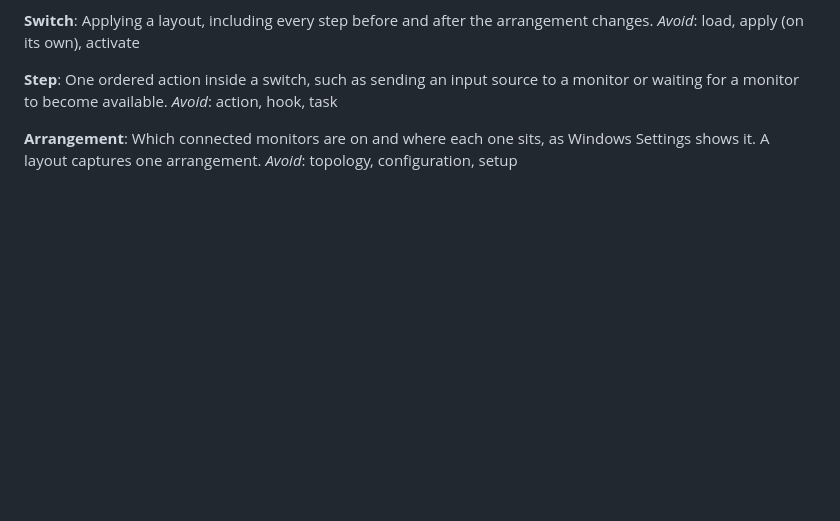
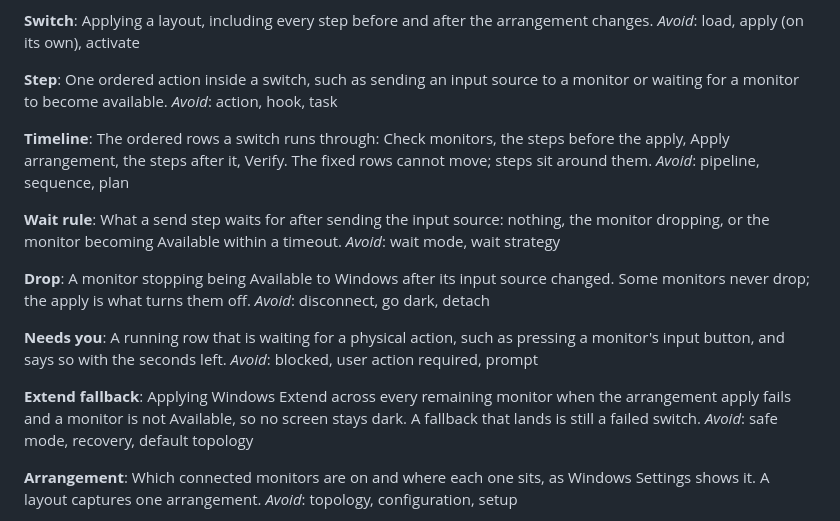
Before and after one commit to marioalvarez32/layoutswap, a Markdown page: CONTEXT.md, the part around the change. Rendered like a GitHub page; blank space fills up the shorter version.

Commit message:
docs: define the steps slice, input sources and waits
Spec #11 and tickets #12 to #17. The glossary gains Timeline, Wait rule, Drop,
Needs you and Extend fallback. The design record closes Q3 with the console copy
and records Move up and Move down for steps, Save and Discard with the dirty
dialog, and the current input source on the layout detail. The hardware facts
note that a monitor answers DDC-CI only while Active, with the settle sleeps
the reference scripts use.

Co-Authored-By: Claude Fable 5.1 <noreply@anthropic.com>

```diff
--- a/CONTEXT.md
+++ b/CONTEXT.md
@@ -25,6 +25,33 @@ _Avoid_: load, apply (on its own), activate
 One ordered action inside a switch, such as sending an input source to a monitor or
 waiting for a monitor to become available.
 _Avoid_: action, hook, task
+
+**Timeline**:
+The ordered rows a switch runs through: Check monitors, the steps before the apply,
+Apply arrangement, the steps after it, Verify. The fixed rows cannot move; steps sit
+around them.
+_Avoid_: pipeline, sequence, plan
+
+**Wait rule**:
+What a send step waits for after sending the input source: nothing, the monitor
+dropping, or the monitor becoming Available within a timeout.
+_Avoid_: wait mode, wait strategy
+
+**Drop**:
+A monitor stopping being Available to Windows after its input source changed. Some
+monitors never drop; the apply is what turns them off.
+_Avoid_: disconnect, go dark, detach
+
+**Needs you**:
+A running row that is waiting for a physical action, such as pressing a monitor's
+input button, and says so with the seconds left.
+_Avoid_: blocked, user action required, prompt
+
+**Extend fallback**:
+Applying Windows Extend across every remaining monitor when the arrangement apply
+fails and a monitor is not Available, so no screen stays dark. A fallback that lands
+is still a failed switch.
+_Avoid_: safe mode, recovery, default topology
 
 **Arrangement**:
 Which connected monitors are on and where each one sits, as Windows Settings shows
```
Also changed, not shown: DESIGN.md (+4 -1 lines), docs/windows-behaviour.md (+5 -0 lines).
